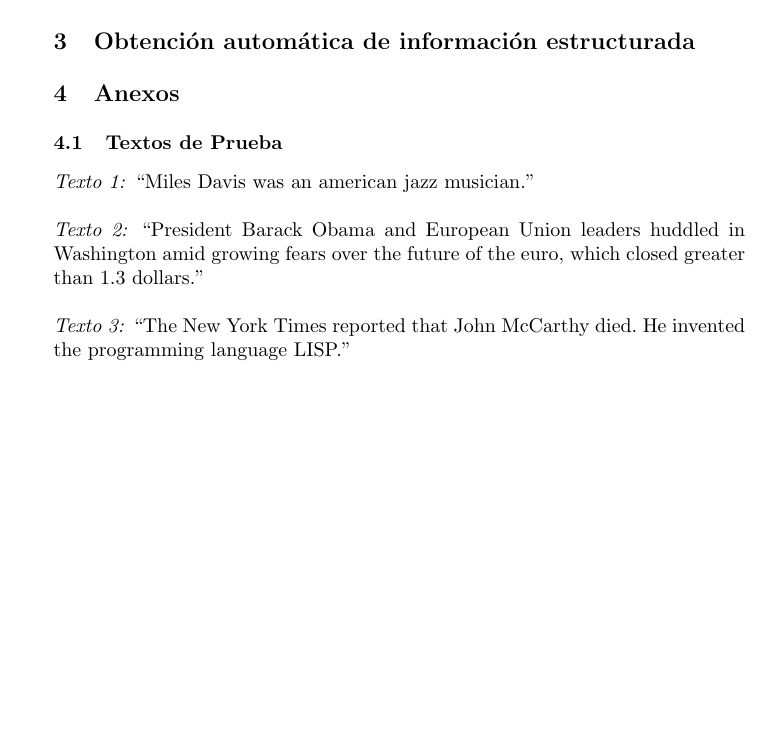
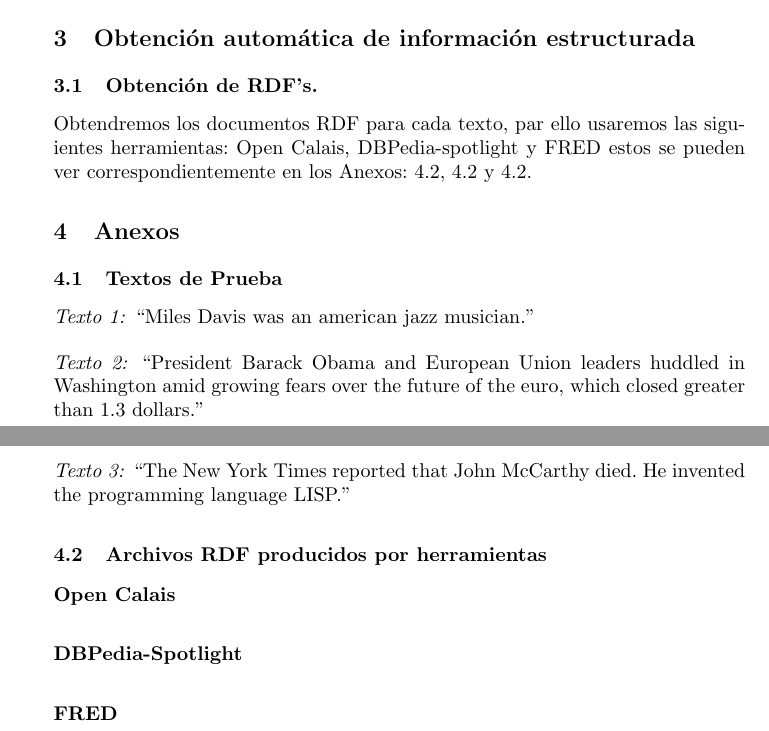
Before and after one commit to Llambi/Web_Semantica, a LaTeX paper (RDF/rdf.tex): part of page 2 of 2 before the commit and two parts of pages 2 and 3 of 3 after it, the two joined at a grey line, cut so that both start at the same text, the shorter picture padded with empty space. Compiled offline with pdfLaTeX.

Commit message:
[FEATURE] Comenzado segundo ejercicio de la P9

```diff
--- a/RDF/rdf.tex
+++ b/RDF/rdf.tex
@@ -90,12 +90,21 @@ Una vez verificado podemos traducir el formato turtle a JSONLD, usando para ello
 
 \section{Obtención automática de información estructurada}
 
+\subsection{Obtención de RDF's.}
+
+Obtendremos los documentos RDF para cada texto, par ello usaremos las siguientes herramientas:
+\href{https://www.refinitiv.com/en/products/intelligent-tagging-text-analytics}{Open Calais},
+\href{https://www.dbpedia-spotlight.org/demo/}{DBPedia-spotlight} y
+\href{http://wit.istc.cnr.it/stlab-tools/fred/demo/?}{FRED}
+estos se pueden ver correspondientemente en los Anexos: \ref{OpenCalaisRDF}, \ref{DBPediaRDF} y \ref{FREDRDF}.
+
+
+
 \section{Anexos}
 
 \subsection{Textos de Prueba}\label{Textos}
 
 \paragraph{Texto 1:}
-
 “Miles Davis was an american jazz musician.”
 
 \paragraph{Texto 2:}
@@ -104,4 +113,17 @@ Una vez verificado podemos traducir el formato turtle a JSONLD, usando para ello
 \paragraph{Texto 3:}
 “The New York Times reported that John McCarthy died. He invented the programming language LISP.”
 
+\subsection{Archivos RDF producidos por herramientas}
+
+\subsubsection{Open Calais}\label{OpenCalaisRDF}
+%\lstinputlisting[language=XML, firstline=1, lastline=25, breaklines, caption={Archivo RDF con la información estructurada del texto 1.}]{resources/OpenCalaisText1.rdf}
+%\lstinputlisting[language=XML, lastline=50, breaklines, caption={Archivo RDF con la información estructurada del texto 2.}]{resources/OpenCalaisText2.rdf}
+%\lstinputlisting[language=XML, lastline=50, breaklines, caption={Archivo RDF con la información estructurada del texto 3.}]{resources/OpenCalaisText3.rdf}
+
+\subsubsection{DBPedia-Spotlight}\label{DBPediaRDF}
+\subsubsection{FRED}\label{FREDRDF}
+%\lstinputlisting[language=XML, firstline=1, lastline=25, breaklines, caption={Archivo RDF con la información estructurada del texto 1.}]{resources/FredText1.rdf}
+%\lstinputlisting[language=XML, lastline=50, breaklines, caption={Archivo RDF con la información estructurada del texto 2.}]{resources/FredText2.rdf}
+%\lstinputlisting[language=XML, lastline=50, breaklines, caption={Archivo RDF con la información estructurada del texto 3.}]{resources/FredText3.rdf}
+
 \end{document}
```
Also changed, not shown: RDF/rdf.pdf, 15 other files.
